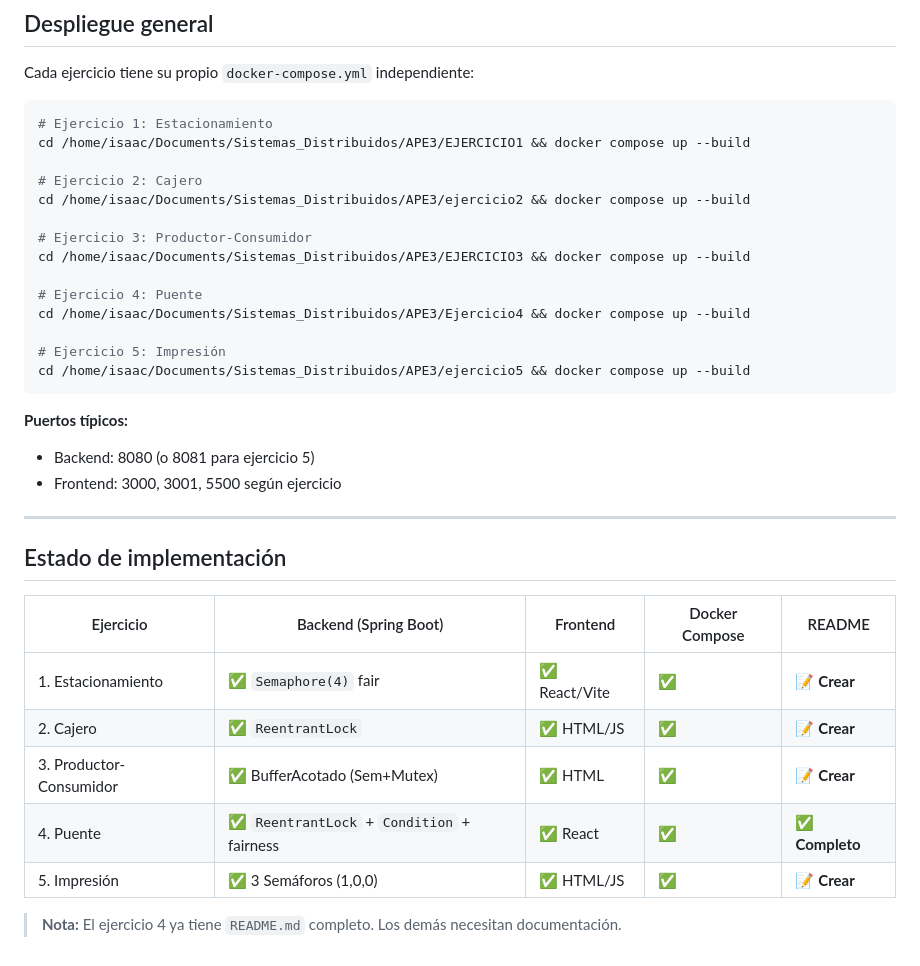
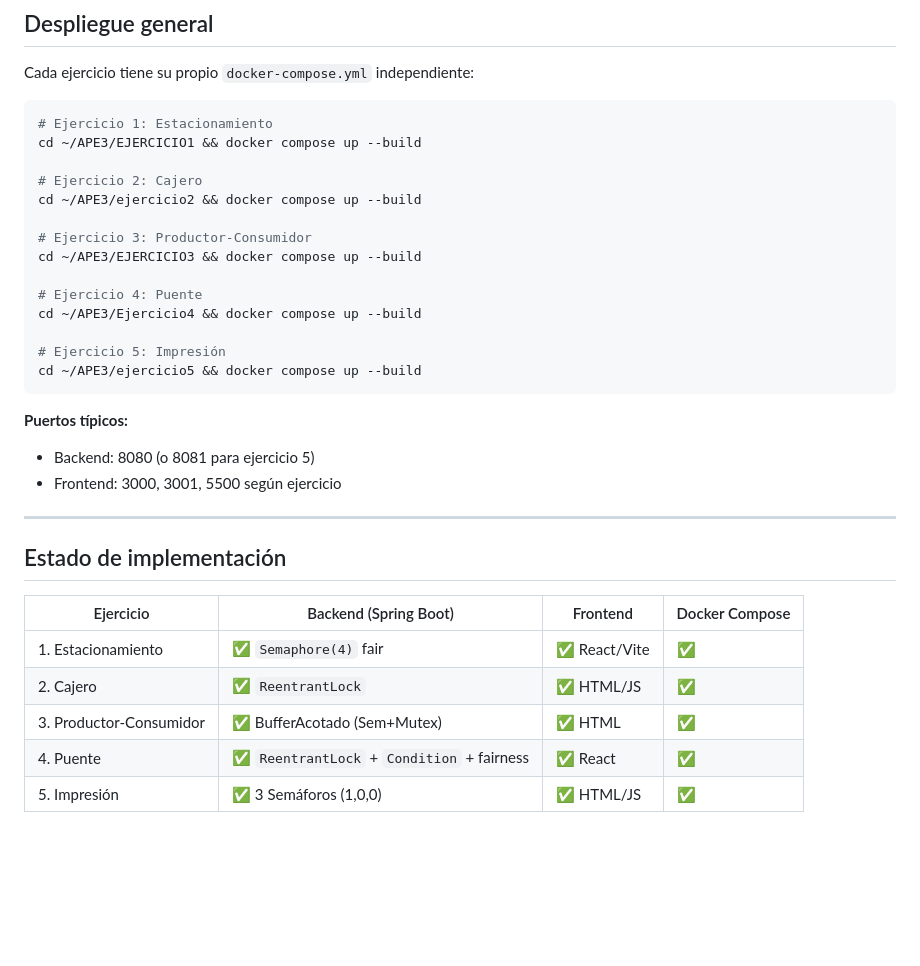
Before and after one commit to IsaacCartuche/Sistemas_Distribuidos, a Markdown page: APE3/README.md, the part around the change. Drawn GitHub-style; blank space fills up the shorter version.

Commit message:
Correcion Readme APE 3

````diff
--- a/APE3/README.md
+++ b/APE3/README.md
@@ -69,19 +69,19 @@ Cada ejercicio tiene su propio `docker-compose.yml` independiente:
 
 ```bash
 # Ejercicio 1: Estacionamiento
-cd /home/isaac/Documents/Sistemas_Distribuidos/APE3/EJERCICIO1 && docker compose up --build
+cd ~/APE3/EJERCICIO1 && docker compose up --build
 
 # Ejercicio 2: Cajero
-cd /home/isaac/Documents/Sistemas_Distribuidos/APE3/ejercicio2 && docker compose up --build
+cd ~/APE3/ejercicio2 && docker compose up --build
 
 # Ejercicio 3: Productor-Consumidor
-cd /home/isaac/Documents/Sistemas_Distribuidos/APE3/EJERCICIO3 && docker compose up --build
+cd ~/APE3/EJERCICIO3 && docker compose up --build
 
 # Ejercicio 4: Puente
-cd /home/isaac/Documents/Sistemas_Distribuidos/APE3/Ejercicio4 && docker compose up --build
+cd ~/APE3/Ejercicio4 && docker compose up --build
 
 # Ejercicio 5: Impresión
-cd /home/isaac/Documents/Sistemas_Distribuidos/APE3/ejercicio5 && docker compose up --build
+cd ~/APE3/ejercicio5 && docker compose up --build
 ```
 
 **Puertos típicos:**
@@ -92,12 +92,10 @@ cd /home/isaac/Documents/Sistemas_Distribuidos/APE3/ejercicio5 && docker compose
 
 ## Estado de implementación
 
-| Ejercicio | Backend (Spring Boot) | Frontend | Docker Compose | README |
-|-----------|----------------------|----------|----------------|--------|
-| 1. Estacionamiento | ✅ `Semaphore(4)` fair | ✅ React/Vite | ✅ | 📝 **Crear** |
-| 2. Cajero | ✅ `ReentrantLock` | ✅ HTML/JS | ✅ | 📝 **Crear** |
-| 3. Productor-Consumidor | ✅ BufferAcotado (Sem+Mutex) | ✅ HTML | ✅ | 📝 **Crear** |
-| 4. Puente | ✅ `ReentrantLock` + `Condition` + fairness | ✅ React | ✅ | ✅ **Completo** |
-| 5. Impresión | ✅ 3 Semáforos (1,0,0) | ✅ HTML/JS | ✅ | 📝 **Crear** |
-
-> **Nota:** El ejercicio 4 ya tiene `README.md` completo. Los demás necesitan documentación.
+| Ejercicio | Backend (Spring Boot) | Frontend | Docker Compose |
+|-----------|----------------------|----------|----------------|
+| 1. Estacionamiento | ✅ `Semaphore(4)` fair | ✅ React/Vite | ✅ |
+| 2. Cajero | ✅ `ReentrantLock` | ✅ HTML/JS | ✅ |
+| 3. Productor-Consumidor | ✅ BufferAcotado (Sem+Mutex) | ✅ HTML | ✅ |
+| 4. Puente | ✅ `ReentrantLock` + `Condition` + fairness | ✅ React | ✅ |
+| 5. Impresión | ✅ 3 Semáforos (1,0,0) | ✅ HTML/JS | ✅ |
````
